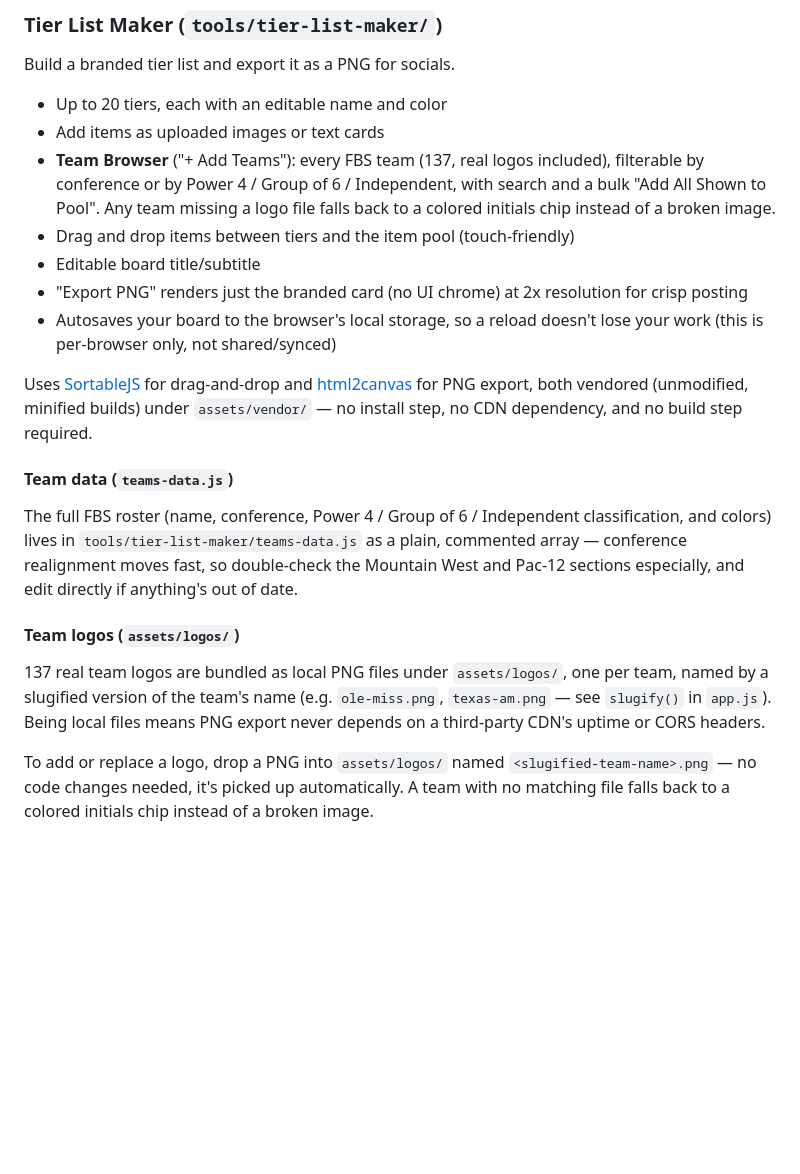
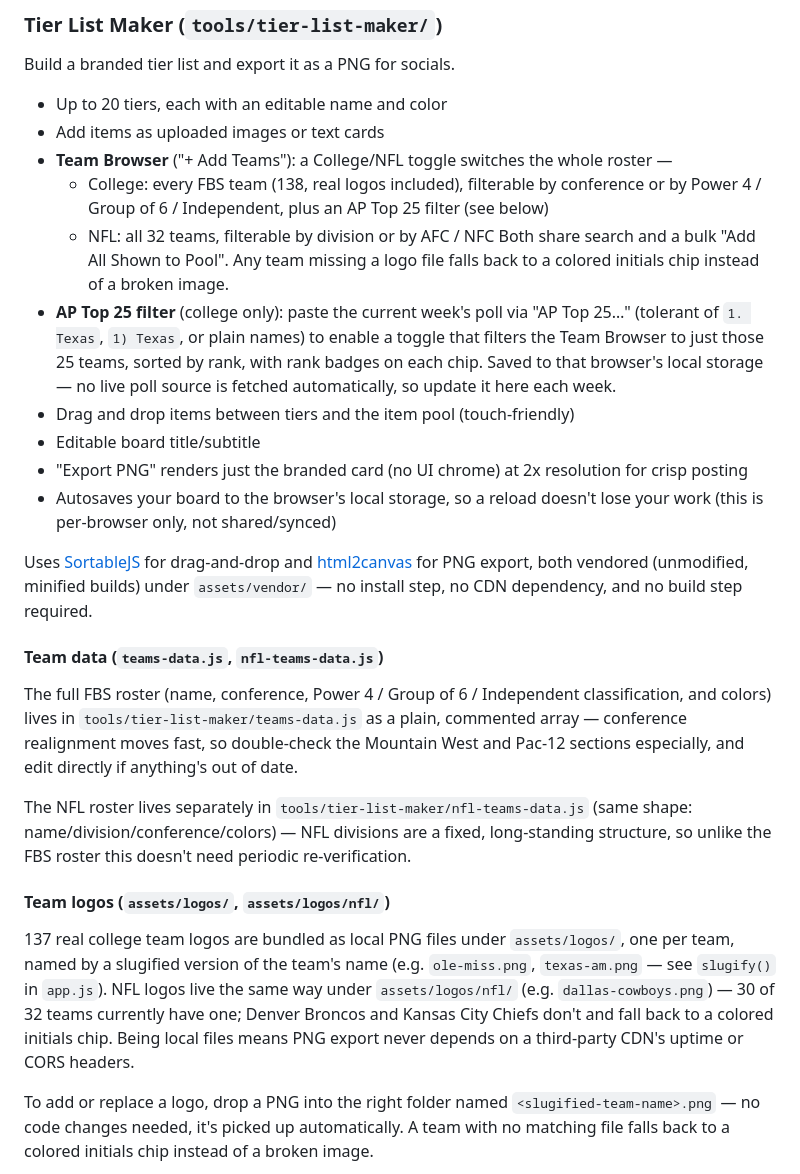
Before and after one commit to schurmangrant-ctrl/f9ytools, a Markdown page: README.md, the part around the change. Drawn GitHub-style; blank space fills up the shorter version.

Commit message:
Document the NFL league toggle in README and repo skill
Keeps the README's Team Browser/data/logo sections in sync with the
new College/NFL switch, and adds the multi-league pattern (plus the
hidden-attribute-vs-authored-display CSS gotcha hit while building it)
to the repo skill for the next league/roster this gets extended to.

Co-Authored-By: Claude Sonnet 5 <noreply@anthropic.com>
Claude-Session: https://claude.ai/code/session_01GGc9Gx1nbL1E12dM17BSro

```diff
--- a/README.md
+++ b/README.md
@@ -29,11 +29,21 @@ Build a branded tier list and export it as a PNG for socials.
 
 - Up to 20 tiers, each with an editable name and color
 - Add items as uploaded images or text cards
-- **Team Browser** ("+ Add Teams"): every FBS team (137, real logos
-  included), filterable by conference or by Power 4 / Group of 6 /
-  Independent, with search and a bulk "Add All Shown to Pool". Any team
-  missing a logo file falls back to a colored initials chip instead of a
-  broken image.
+- **Team Browser** ("+ Add Teams"): a College/NFL toggle switches the
+  whole roster —
+  - College: every FBS team (138, real logos included), filterable by
+    conference or by Power 4 / Group of 6 / Independent, plus an AP Top
+    25 filter (see below)
+  - NFL: all 32 teams, filterable by division or by AFC / NFC
+  Both share search and a bulk "Add All Shown to Pool". Any team missing
+  a logo file falls back to a colored initials chip instead of a broken
+  image.
+- **AP Top 25 filter** (college only): paste the current week's poll via
+  "AP Top 25…" (tolerant of `1. Texas`, `1) Texas`, or plain names) to
+  enable a toggle that filters the Team Browser to just those 25 teams,
+  sorted by rank, with rank badges on each chip. Saved to that browser's
+  local storage — no live poll source is fetched automatically, so update
+  it here each week.
 - Drag and drop items between tiers and the item pool (touch-friendly)
 - Editable board title/subtitle
 - "Export PNG" renders just the branded card (no UI chrome) at 2x
@@ -46,7 +56,7 @@ and [html2canvas](https://github.com/niklasvh/html2canvas) for PNG export,
 both vendored (unmodified, minified builds) under `assets/vendor/` — no
 install step, no CDN dependency, and no build step required.
 
-#### Team data (`teams-data.js`)
+#### Team data (`teams-data.js`, `nfl-teams-data.js`)
 
 The full FBS roster (name, conference, Power 4 / Group of 6 / Independent
 classification, and colors) lives in `tools/tier-list-maker/teams-data.js`
@@ -54,15 +64,23 @@ as a plain, commented array — conference realignment moves fast, so
 double-check the Mountain West and Pac-12 sections especially, and edit
 directly if anything's out of date.
 
-#### Team logos (`assets/logos/`)
+The NFL roster lives separately in `tools/tier-list-maker/nfl-teams-data.js`
+(same shape: name/division/conference/colors) — NFL divisions are a fixed,
+long-standing structure, so unlike the FBS roster this doesn't need
+periodic re-verification.
 
-137 real team logos are bundled as local PNG files under `assets/logos/`,
-one per team, named by a slugified version of the team's name (e.g.
-`ole-miss.png`, `texas-am.png` — see `slugify()` in `app.js`). Being local
-files means PNG export never depends on a third-party CDN's uptime or
-CORS headers.
+#### Team logos (`assets/logos/`, `assets/logos/nfl/`)
 
-To add or replace a logo, drop a PNG into `assets/logos/` named
+137 real college team logos are bundled as local PNG files under
+`assets/logos/`, one per team, named by a slugified version of the team's
+name (e.g. `ole-miss.png`, `texas-am.png` — see `slugify()` in `app.js`).
+NFL logos live the same way under `assets/logos/nfl/` (e.g.
+`dallas-cowboys.png`) — 30 of 32 teams currently have one; Denver Broncos
+and Kansas City Chiefs don't and fall back to a colored initials chip.
+Being local files means PNG export never depends on a third-party CDN's
+uptime or CORS headers.
+
+To add or replace a logo, drop a PNG into the right folder named
 `<slugified-team-name>.png` — no code changes needed, it's picked up
 automatically. A team with no matching file falls back to a colored
 initials chip instead of a broken image.
```
Also changed, not shown: 1 other file.
